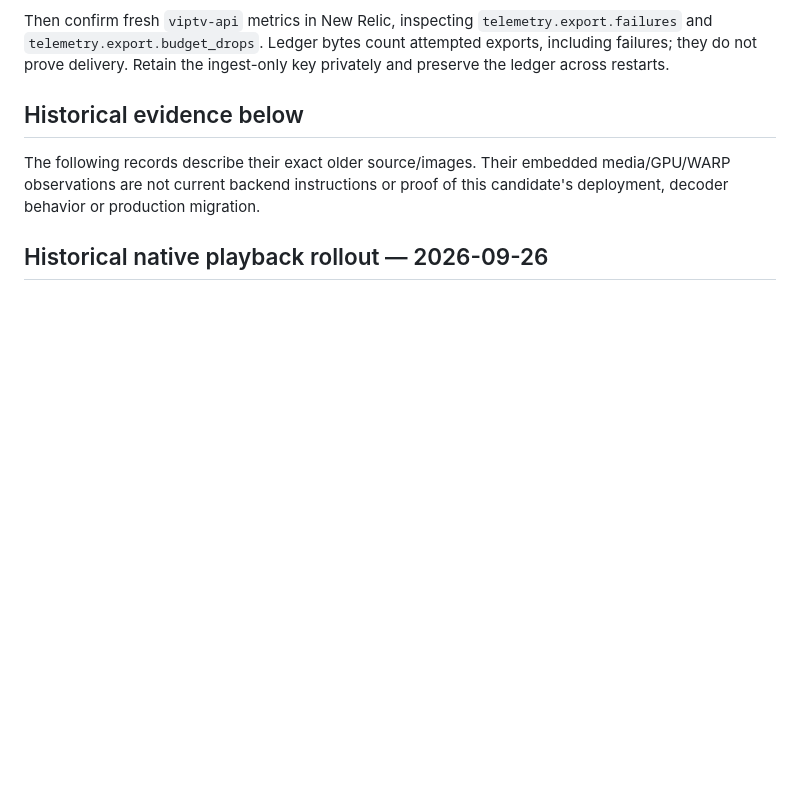
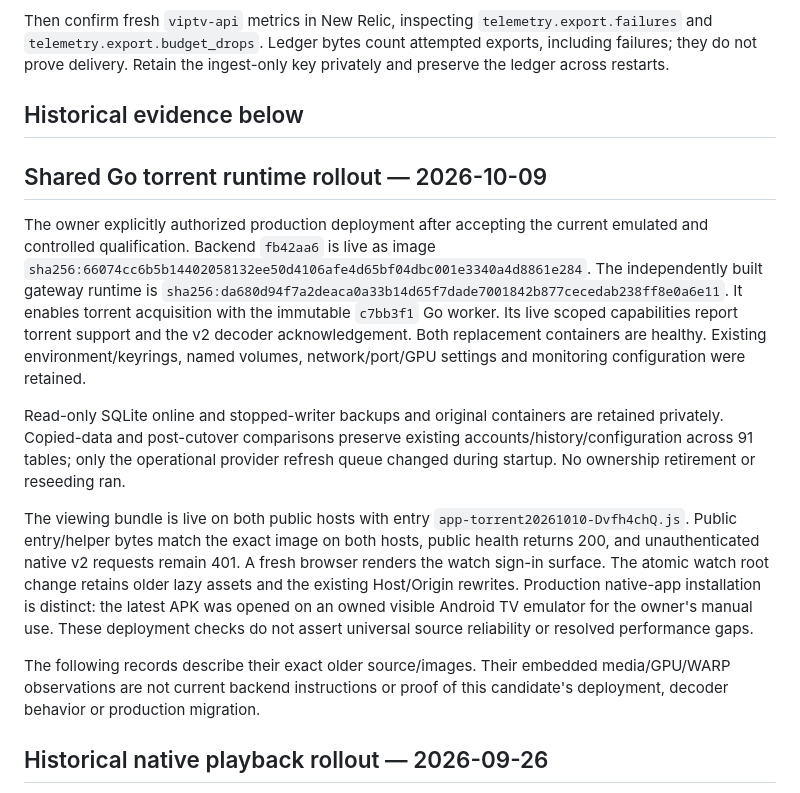
Before and after one commit to viptv-org/backend, a Markdown page: DEPLOYMENT.md, the part around the change. Drawn GitHub-style; blank space fills up the shorter version.

Commit message:
Record verified shared runtime production cutover

```diff
--- a/DEPLOYMENT.md
+++ b/DEPLOYMENT.md
@@ -134,6 +134,32 @@ Retain the ingest-only key privately and preserve the ledger across restarts.
 
 ## Historical evidence below
 
+## Shared Go torrent runtime rollout — 2026-10-09
+
+The owner explicitly authorized production deployment after accepting the
+current emulated and controlled qualification. Backend `fb42aa6` is live as
+image `sha256:66074cc6b5b14402058132ee50d4106afe4d65bf04dbc001e3340a4d8861e284`.
+The independently built gateway runtime is
+`sha256:da680d94f7a2deaca0a33b14d65f7dade7001842b877cecedab238ff8e0a6e11`.
+It enables torrent acquisition with the immutable `c7bb3f1` Go worker. Its live
+scoped capabilities report torrent support and the v2 decoder acknowledgement.
+Both replacement containers are healthy. Existing environment/keyrings, named
+volumes, network/port/GPU settings and monitoring configuration were retained.
+
+Read-only SQLite online and stopped-writer backups and original containers are
+retained privately. Copied-data and post-cutover comparisons preserve existing
+accounts/history/configuration across 91 tables; only the operational provider
+refresh queue changed during startup. No ownership retirement or reseeding ran.
+
+The viewing bundle is live on both public hosts with entry
+`app-torrent20261010-Dvfh4chQ.js`. Public entry/helper bytes match the exact image
+on both hosts, public health returns 200, and unauthenticated native v2 requests
+remain 401. A fresh browser renders the watch sign-in surface. The atomic watch
+root change retains older lazy assets and the existing Host/Origin rewrites.
+Production native-app installation is distinct: the latest APK was opened on an
+owned visible Android TV emulator for the owner's manual use. These deployment
+checks do not assert universal source reliability or resolved performance gaps.
+
 The following records describe their exact older source/images. Their embedded
 media/GPU/WARP observations are not current backend instructions or proof of this
 candidate's deployment, decoder behavior or production migration.
```
